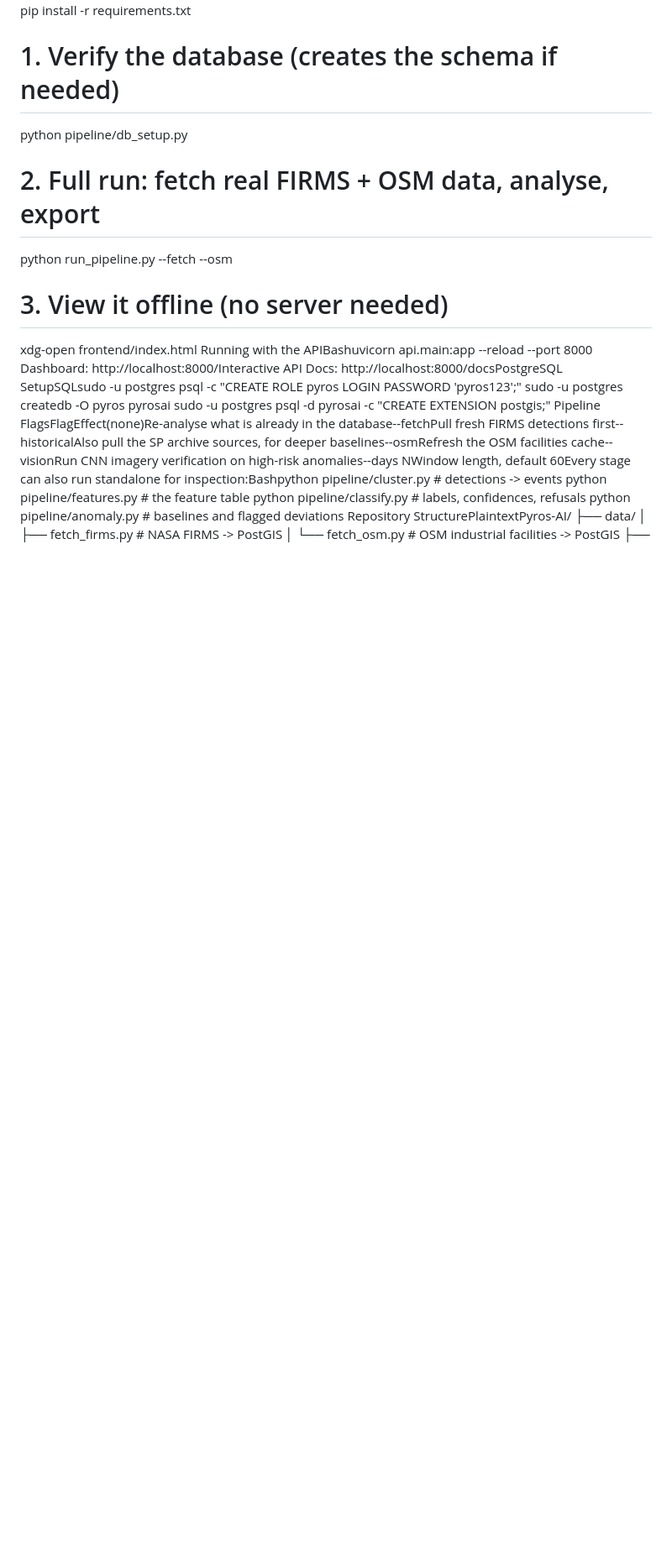
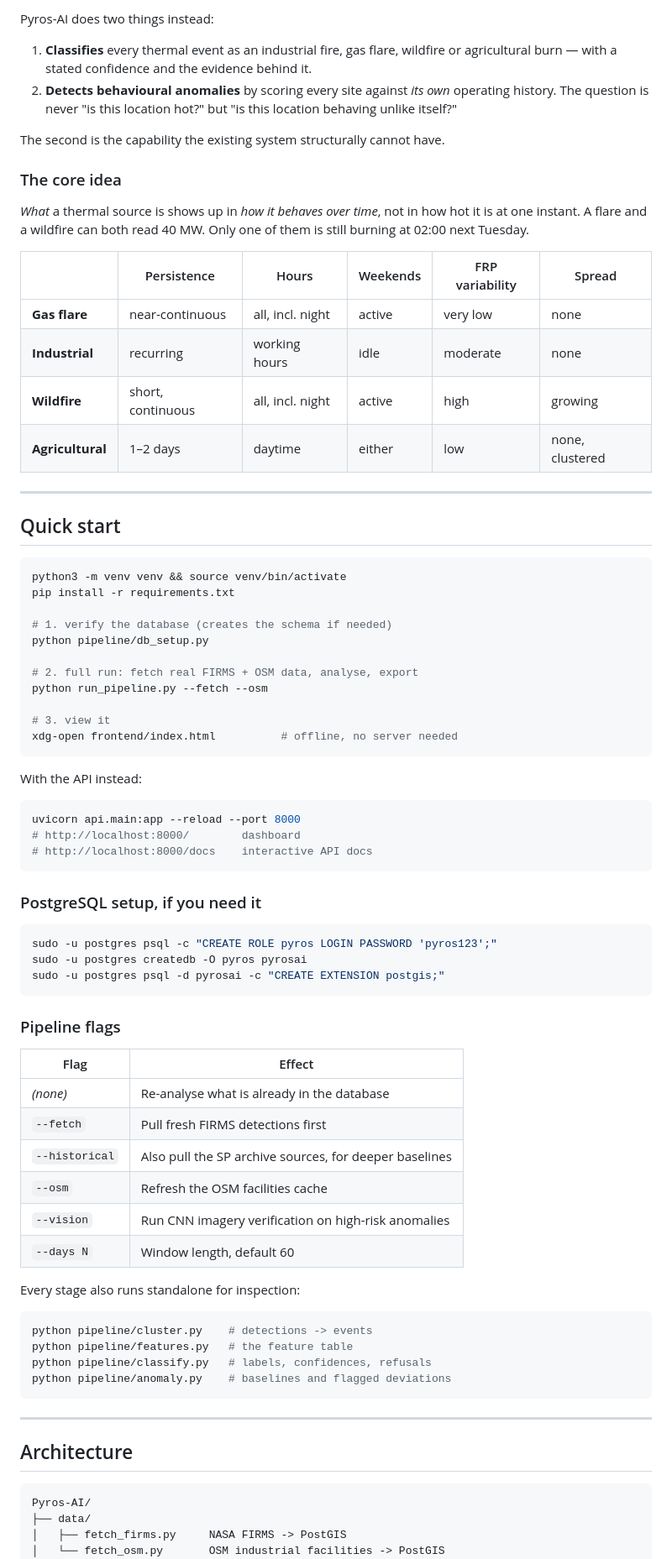
Before and after one commit to srilakshmidesaraju/PyrosAI, a Markdown page: README.md, the part around one of its changes. Shown at 84% size. GitHub-like rendering; blank space fills up the shorter version.

````diff
--- a/README.md
+++ b/README.md
@@ -26,23 +24,87 @@ The problem, and what is actually new hereNASA's FIRMS detects thermal anomalies
+Pyros-AI does two things instead:
+
+1. **Classifies** every thermal event as an industrial fire, gas flare, wildfire
+   or agricultural burn — with a stated confidence and the evidence behind it.
+2. **Detects behavioural anomalies** by scoring every site against *its own*
+   operating history. The question is never "is this location hot?" but
+   "is this location behaving unlike itself?"
+
+The second is the capability the existing system structurally cannot have.
+
+### The core idea
+
+*What* a thermal source is shows up in *how it behaves over time*, not in how hot
+it is at one instant. A flare and a wildfire can both read 40 MW. Only one of
+them is still burning at 02:00 next Tuesday.
+
+| | Persistence | Hours | Weekends | FRP variability | Spread |
+|---|---|---|---|---|---|
+| **Gas flare** | near-continuous | all, incl. night | active | very low | none |
+| **Industrial** | recurring | working hours | idle | moderate | none |
+| **Wildfire** | short, continuous | all, incl. night | active | high | growing |
+| **Agricultural** | 1–2 days | daytime | either | low | none, clustered |
+
+---
+
+## Quick start
+
+```bash
+python3 -m venv venv && source venv/bin/activate
 pip install -r requirements.txt
 
-# 1. Verify the database (creates the schema if needed)
+# 1. verify the database (creates the schema if needed)
 python pipeline/db_setup.py
 
-# 2. Full run: fetch real FIRMS + OSM data, analyse, export
+# 2. full run: fetch real FIRMS + OSM data, analyse, export
 python run_pipeline.py --fetch --osm
 
-# 3. View it offline (no server needed)
-xdg-open frontend/index.html
-Running with the APIBashuvicorn api.main:app --reload --port 8000
-Dashboard: http://localhost:8000/Interactive API Docs: http://localhost:8000/docsPostgreSQL SetupSQLsudo -u postgres psql -c "CREATE ROLE pyros LOGIN PASSWORD 'pyros123';"
+# 3. view it
+xdg-open frontend/index.html          # offline, no server needed
+```
+
+With the API instead:
+
+```bash
+uvicorn api.main:app --reload --port 8000
+# http://localhost:8000/        dashboard
+# http://localhost:8000/docs    interactive API docs
+```
+
+### PostgreSQL setup, if you need it
+
+```bash
+sudo -u postgres psql -c "CREATE ROLE pyros LOGIN PASSWORD 'pyros123';"
 sudo -u postgres createdb -O pyros pyrosai
 sudo -u postgres psql -d pyrosai -c "CREATE EXTENSION postgis;"
-Pipeline FlagsFlagEffect(none)Re-analyse what is already in the database--fetchPull fresh FIRMS detections first--historicalAlso pull the SP archive sources, for deeper baselines--osmRefresh the OSM facilities cache--visionRun CNN imagery verification on high-risk anomalies--days NWindow length, default 60Every stage can also run standalone for inspection:Bashpython pipeline/cluster.py    # detections -> events
+```
+
+### Pipeline flags
+
+| Flag | Effect |
+|---|---|
+| *(none)* | Re-analyse what is already in the database |
+| `--fetch` | Pull fresh FIRMS detections first |
+| `--historical` | Also pull the SP archive sources, for deeper baselines |
+| `--osm` | Refresh the OSM facilities cache |
+| `--vision` | Run CNN imagery verification on high-risk anomalies |
+| `--days N` | Window length, default 60 |
+
+Every stage also runs standalone for inspection:
+
+```bash
+python pipeline/cluster.py    # detections -> events
 python pipeline/features.py   # the feature table
 python pipeline/classify.py   # labels, confidences, refusals
 python pipeline/anomaly.py    # baselines and flagged deviations
-Repository StructurePlaintextPyros-AI/
+```
+
+---
+
+## Architecture
+
+```
+Pyros-AI/
 ├── data/
-│   ├── fetch_firms.py     # NASA FIRMS -> PostGIS
-│   └── fetch_osm.py       # OSM industrial facilities -> PostGIS
+│   ├── fetch_firms.py     NASA FIRMS -> PostGIS
+│   └── fetch_osm.py       OSM industrial facilities -> PostGIS
 ├── pipeline/
````
Also changed, not shown: other parts of README.md (+283 -36 lines).
